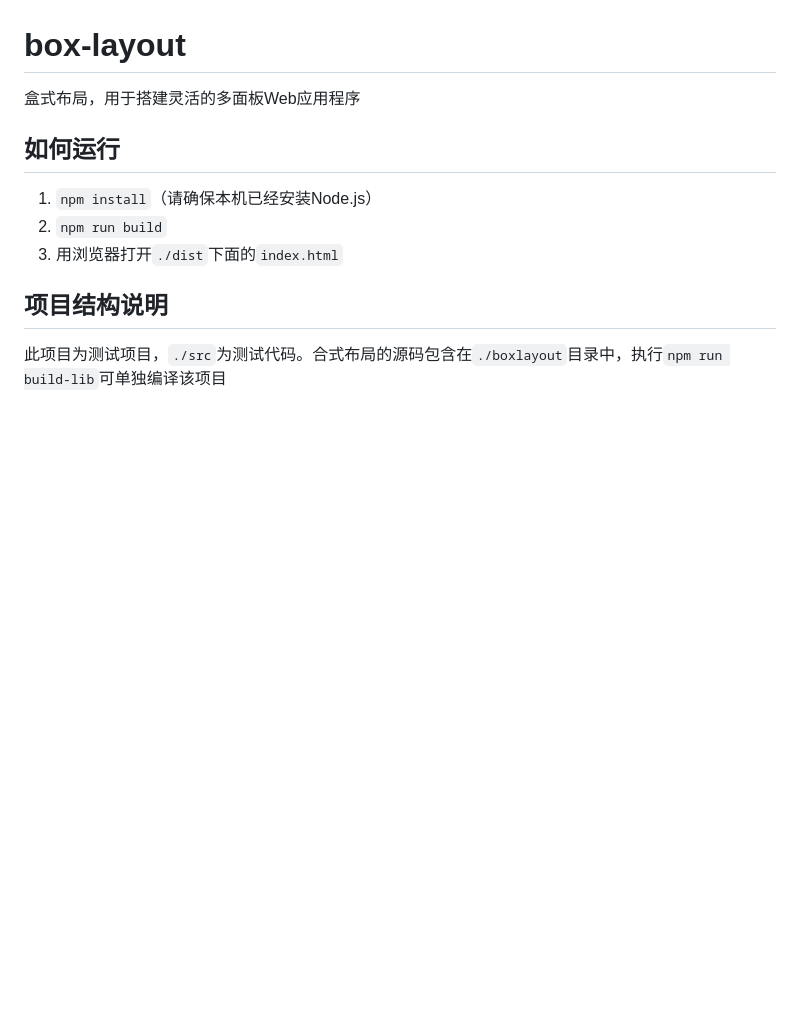
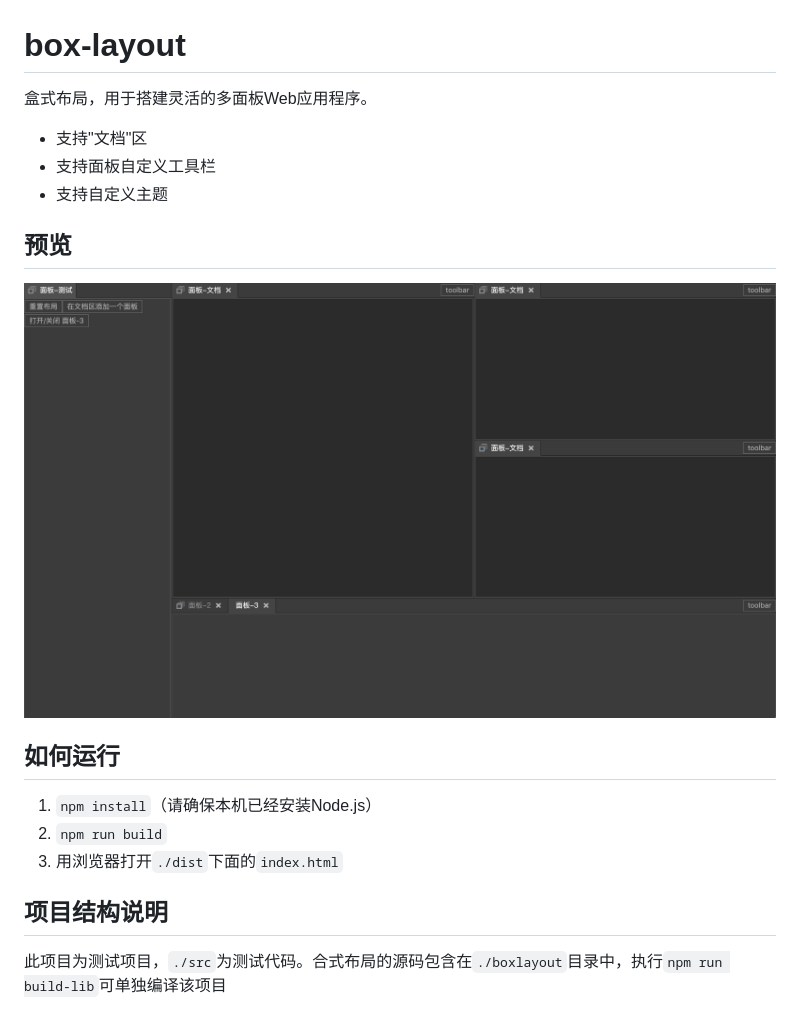
Before and after one commit to wswei99/box-layout, a Markdown page: README.md, the part around the change. Rendered like a GitHub page; pictures changed too: doc/preview.png (added); blank space fills up the shorter version.

````diff
--- a/README.md
+++ b/README.md
@@ -1,6 +1,10 @@
 # box-layout
-盒式布局，用于搭建灵活的多面板Web应用程序
-
+盒式布局，用于搭建灵活的多面板Web应用程序。
+* 支持"文档"区
+* 支持面板自定义工具栏
+* 支持自定义主题
+## 预览
+![preview](./doc/preview.png)
 ## 如何运行
 1. ```npm install```（请确保本机已经安装Node.js）
 2. ```npm run build```
````
Also changed, not shown: 12 other files.
